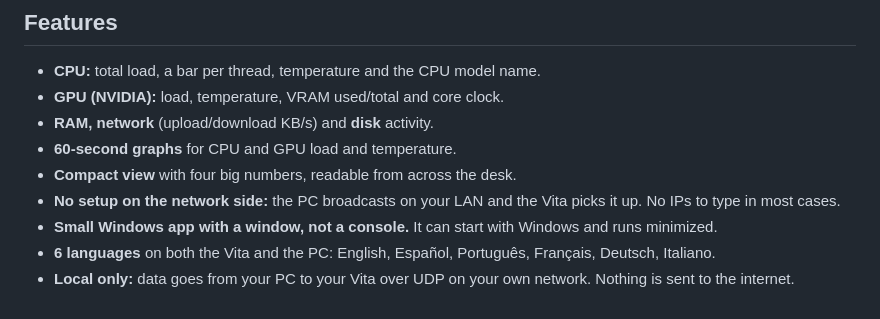
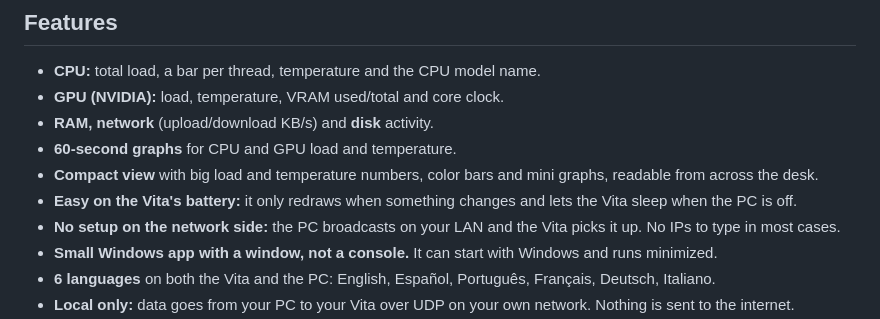
Before and after one commit to MrWhite2312-IS/VitaPCMonitor, a Markdown page: README.md, the part around one of its changes. Drawn GitHub-style.

```diff
--- a/README.md
+++ b/README.md
@@ -24,7 +24,8 @@ CPU, GPU, temperatures, RAM, network and disk on the Vita's screen, updated ever
 - **GPU (NVIDIA):** load, temperature, VRAM used/total and core clock.
 - **RAM, network** (upload/download KB/s) and **disk** activity.
 - **60-second graphs** for CPU and GPU load and temperature.
-- **Compact view** with four big numbers, readable from across the desk.
+- **Compact view** with big load and temperature numbers, color bars and mini graphs, readable from across the desk.
+- **Easy on the Vita's battery:** it only redraws when something changes and lets the Vita sleep when the PC is off.
 - **No setup on the network side:** the PC broadcasts on your LAN and the Vita picks it up. No IPs to type in most cases.
 - **Small Windows app with a window, not a console.** It can start with Windows and runs minimized.
 - **6 languages** on both the Vita and the PC: English, Español, Português, Français, Deutsch, Italiano.
```
Also changed, not shown: other parts of README.md (+5 -4 lines), README.es.md (+5 -2 lines), docs/ventana.png, docs/window.png (added), 7 other files.
